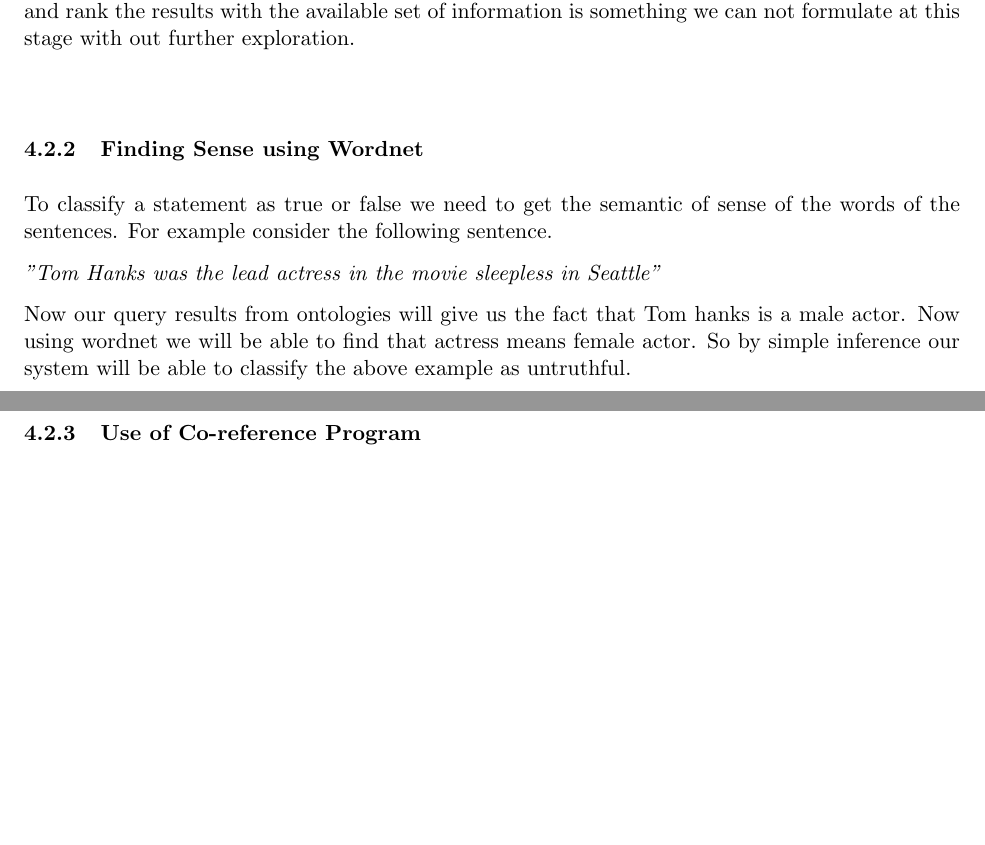
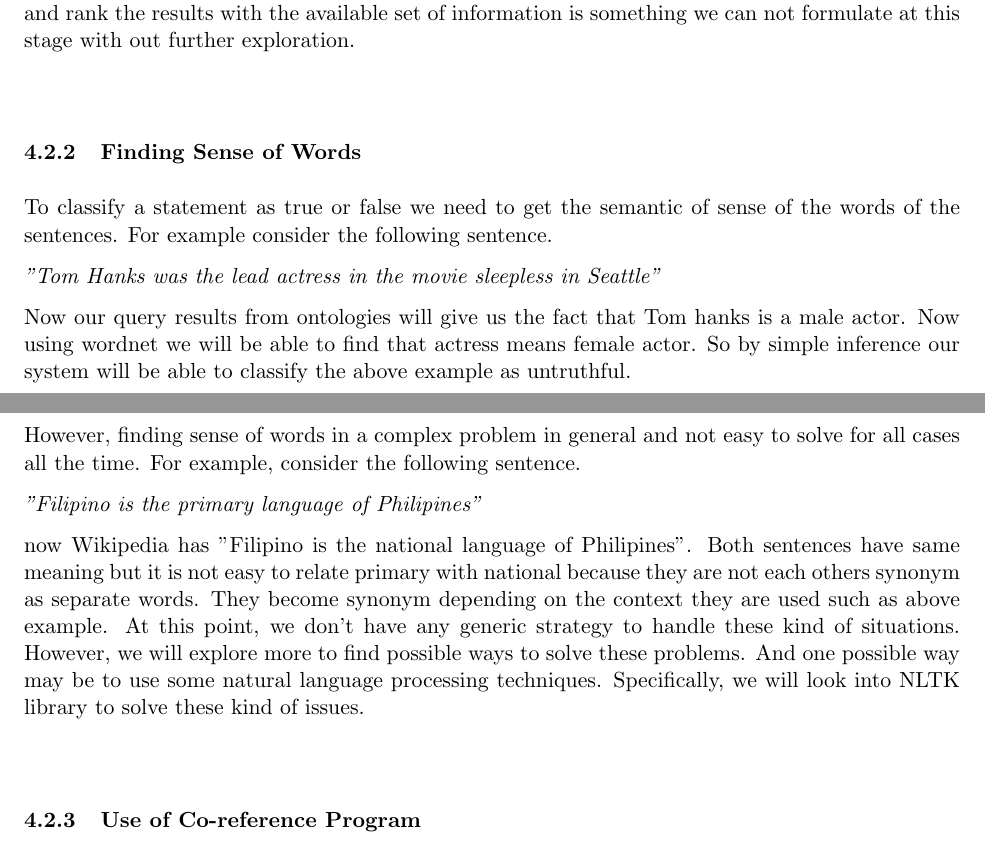
Before and after one commit to thinker007/tverifier, a LaTeX document (proposal/paper.tex): two parts of pages 5 and 6 of 7, joined at a grey line, cut so that both start at the same text, the shorter picture padded with empty space. Compiled offline with pdfLaTeX.

Commit message:
added Filipino example

```diff
--- a/proposal/paper.tex
+++ b/proposal/paper.tex
@@ -259,12 +259,18 @@ non-null results, how do we filter and rank the results with the available set
 of information is something we can not formulate at this stage with out further
 exploration.
 
-\subsubsection{Finding Sense using Wordnet}
+\subsubsection{Finding Sense of Words}
 To classify a statement as true or false we need to get the semantic of sense of the words of the sentences. For example consider the following sentence.
 
 \emph{"Tom Hanks was the lead actress in the movie sleepless in Seattle"}
 
 Now our query results from ontologies will give us the fact that Tom hanks is a male actor. Now using wordnet we will be able to find that actress means female actor. So by simple inference our system will be able to classify the above example as untruthful.
+
+However, finding sense of words in a complex problem in general and not easy to solve for all cases all the time. For example, consider the following sentence.
+
+\emph{"Filipino is the primary language of Philipines"}
+
+now Wikipedia has "Filipino is the national language of Philipines". Both sentences have same meaning but it is not easy to relate primary with national because they are not each others synonym as separate words. They become synonym depending on the context they are used such as above example. At this point, we don't have any generic strategy to handle these kind of situations. However, we will explore more to find possible ways to solve these problems. And one possible way may be to use some natural language processing techniques. Specifically, we will look into NLTK library to solve these kind of issues.
 
 \subsubsection{Use of Co-reference Program}
 Totha: please write up two lines here
```
Also changed, not shown: proposal/paper.pdf.
